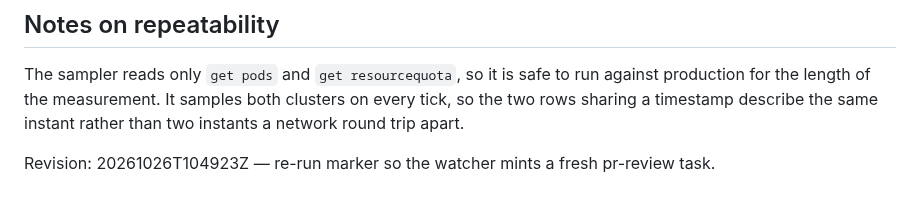
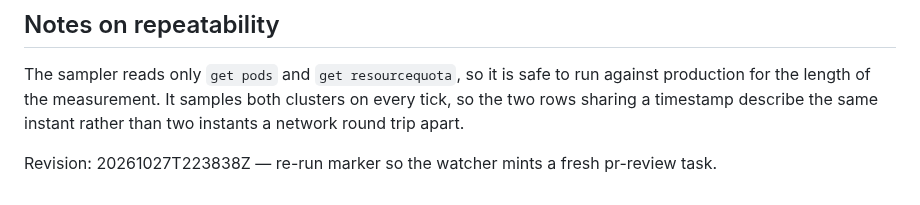
Before and after one commit to bborbe/sudoku, a Markdown page: docs/pr-review-concurrency-probe.md, the part around the change. Drawn GitHub-style.

Commit message:
docs: bump probe revision 20261027T223838Z

```diff
--- a/docs/pr-review-concurrency-probe.md
+++ b/docs/pr-review-concurrency-probe.md
@@ -66,4 +66,4 @@ production for the length of the measurement. It samples both clusters on every
 the two rows sharing a timestamp describe the same instant rather than two instants a
 network round trip apart.
 
-Revision: 20261026T104923Z — re-run marker so the watcher mints a fresh pr-review task.
+Revision: 20261027T223838Z — re-run marker so the watcher mints a fresh pr-review task.
```
